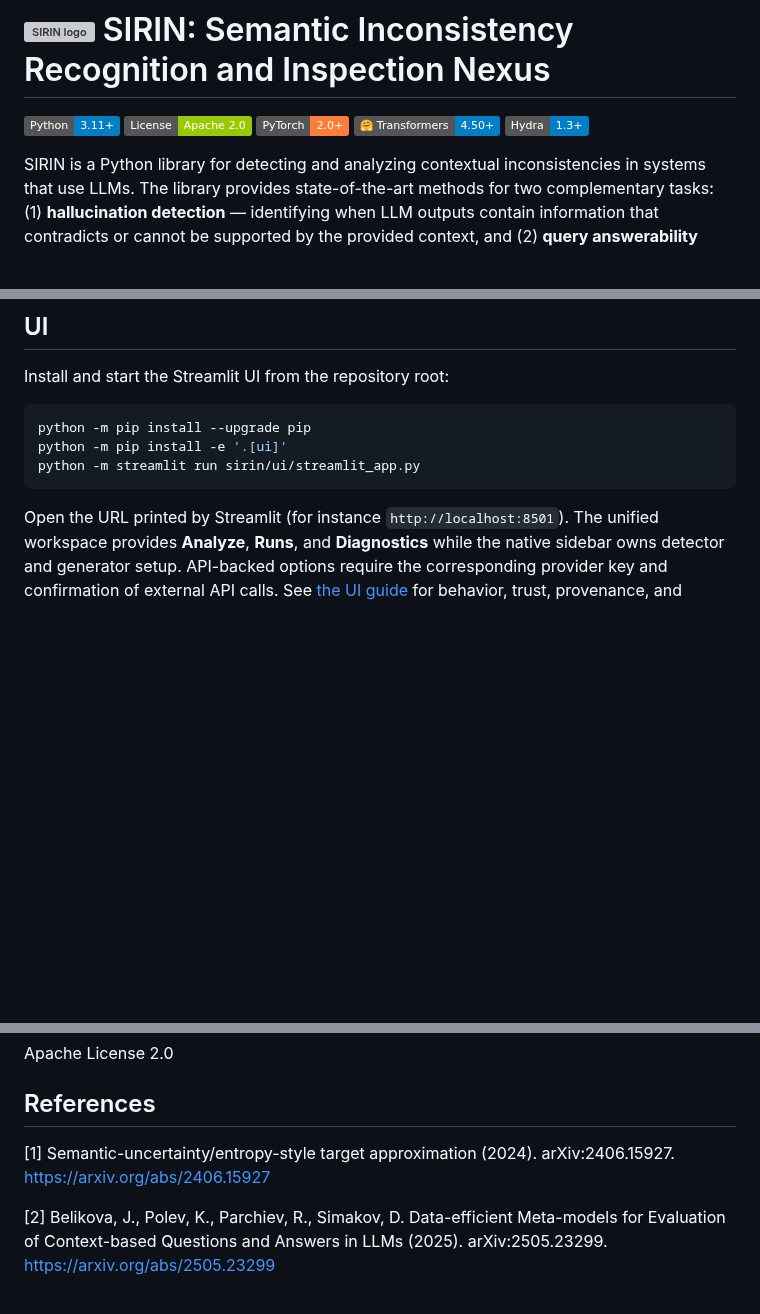
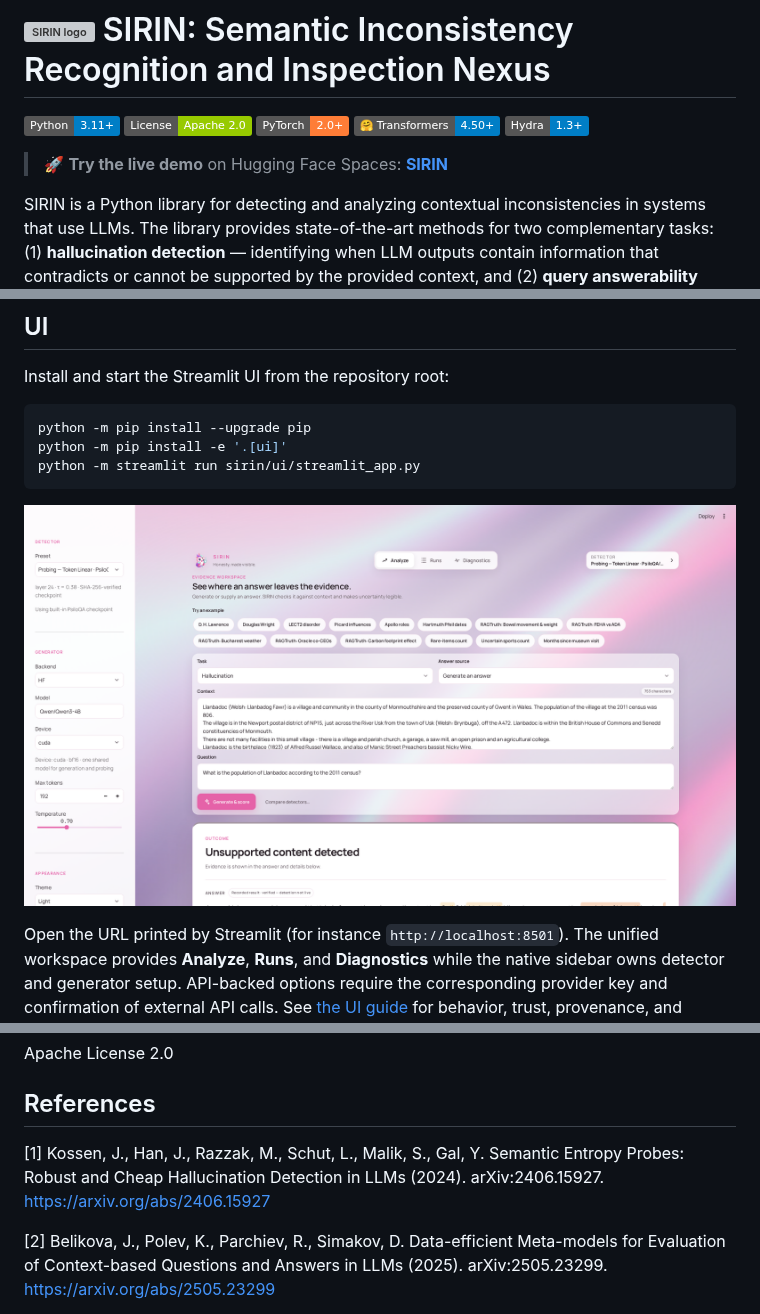
Before and after one commit to sb-ai-lab/SIRIN, a Markdown page: README.md, 3 parts joined by grey strips. Rendered like a GitHub page; pictures changed too: docs/assets/streamlit-ui.png (added); badges without logos; blank space fills up the shorter version; grey boxes are pictures that could not be loaded.

Commit message:
Enhance README with demo link and UI image

````diff
--- a/README.md
+++ b/README.md
@@ -5,6 +5,8 @@
 [![PyTorch](https://img.shields.io/badge/PyTorch-2.0+-orange)](https://pytorch.org/)
 [![Transformers](https://img.shields.io/badge/🤗%20Transformers-4.50%2B-blue)](https://huggingface.co/docs/transformers)
 [![Hydra](https://img.shields.io/badge/Hydra-1.3%2B-blue)](https://hydra.cc/)
+
+> 🚀 **Try the live demo** on Hugging Face Spaces: [**SIRIN**](https://huggingface.co/spaces/parchiev/SIRIN)
 
 SIRIN is a Python library for detecting and analyzing contextual inconsistencies in systems that use LLMs. The library provides state-of-the-art methods for two complementary tasks: (1) **hallucination detection** — identifying when LLM outputs contain information that contradicts or cannot be supported by the provided context, and (2) **query answerability detection** — determining whether a given prompt/question can be answered based on the provided context (i.e., whether the prompt is aligned with the context).
 
@@ -58,6 +60,8 @@ python -m pip install --upgrade pip
 python -m pip install -e '.[ui]'
 python -m streamlit run sirin/ui/streamlit_app.py
 ```
+
+![SIRIN Streamlit interface](docs/assets/streamlit-ui.png)
 
 Open the URL printed by Streamlit (for instance `http://localhost:8501`). The unified workspace provides **Analyze**, **Runs**, and **Diagnostics** while the native sidebar owns detector and generator setup. API-backed options require the corresponding provider key and confirmation of external API calls. See [the UI guide](docs/ui.md) for behavior, trust, provenance, and contributor build details.
 
@@ -447,7 +451,7 @@ Apache License 2.0
 
 ## References
 
-[1] Semantic-uncertainty/entropy-style target approximation (2024). arXiv:2406.15927. https://arxiv.org/abs/2406.15927
+[1] Kossen, J., Han, J., Razzak, M., Schut, L., Malik, S., Gal, Y. Semantic Entropy Probes: Robust and Cheap Hallucination Detection in LLMs (2024). arXiv:2406.15927. https://arxiv.org/abs/2406.15927
 
 [2] Belikova, J., Polev, K., Parchiev, R., Simakov, D. Data-efficient Meta-models for Evaluation of Context-based Questions and Answers in LLMs (2025). arXiv:2505.23299. https://arxiv.org/abs/2505.23299
 
````
Also changed, not shown: 1 other file.
